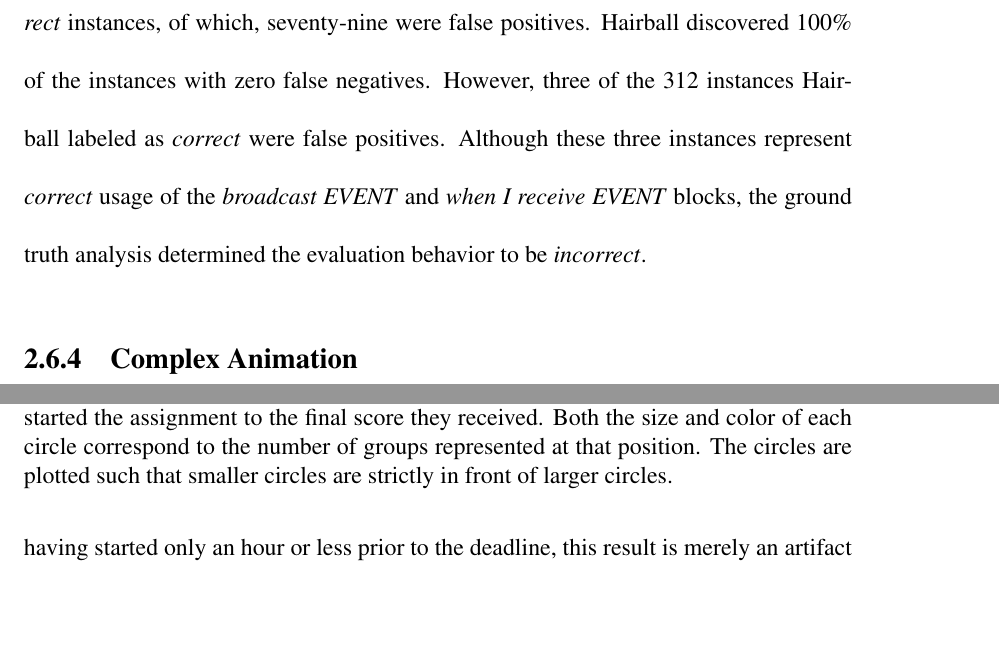
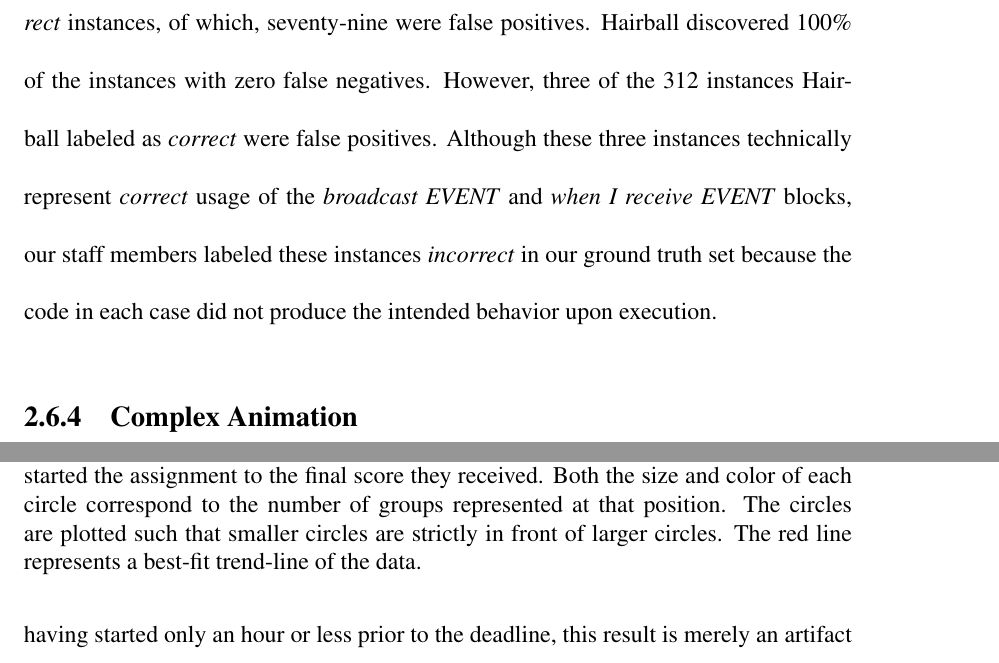
Before and after one commit to bboe/phd_dissertation, a LaTeX thesis (dissertation.tex, which reads chap2/sections/results.tex, chap4/sections/results.tex): two parts of pages 46 and 112 of 154, joined at a grey line, cut so that both start at the same text, the shorter picture padded with empty space. Compiled offline with pdfLaTeX; a LaTeX package or settings file that is missing is left out.

Commit message:
Address some of Tim's comments.

```diff
--- a/chap2/sections/results.tex
+++ b/chap2/sections/results.tex
@@ -96,10 +96,10 @@ Overall, manual analysis failed to discover twelve instances, and identified
 388 \correct{} instances, of which, seventy-nine were false positives. Hairball
 discovered 100\% of the instances with zero false negatives. However, three of
 the 312 instances Hairball labeled as \correct{} were false positives. Although
-these three instances represent \correct{} usage of the \broadcast{} and
-\receive{} blocks, the ground truth analysis determined the evaluation behavior
-to be \incor{}.
-
+these three instances technically represent \correct{} usage of the
+\broadcast{} and \receive{} blocks, our staff members labeled these instances
+\incor{} in our ground truth set because the code in each case did not produce
+the intended behavior upon execution.
 
 
 \subsection{Complex Animation}
--- a/chap4/sections/results.tex
+++ b/chap4/sections/results.tex
@@ -52,7 +52,8 @@ consistent with those of the prior work.
   started the assignment to the final score they received. Both the size and
   color of each circle correspond to the number of groups represented at that
   position. The circles are plotted such that smaller circles are strictly in
-  front of larger circles.}
+  front of larger circles. The red line represents a best-fit trend-line of the
+  data.}
 \locallabel{fig:relative_start_time}
 \end{figure}
 
```
Also changed, not shown: chap2/sections/methodology.tex (+2 -2 lines).
